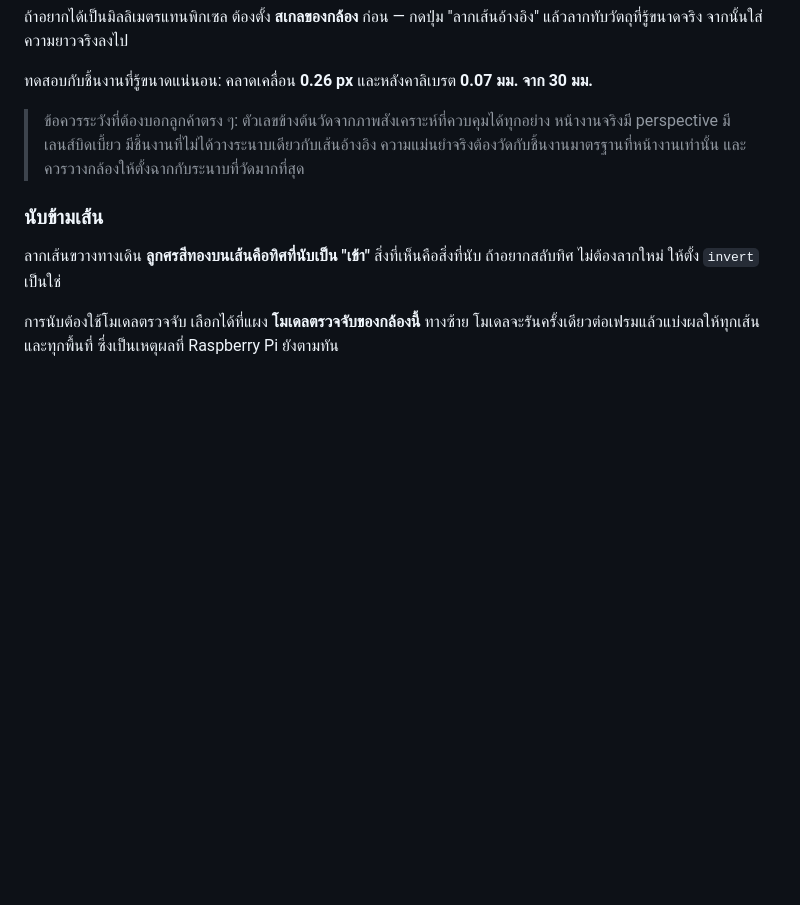
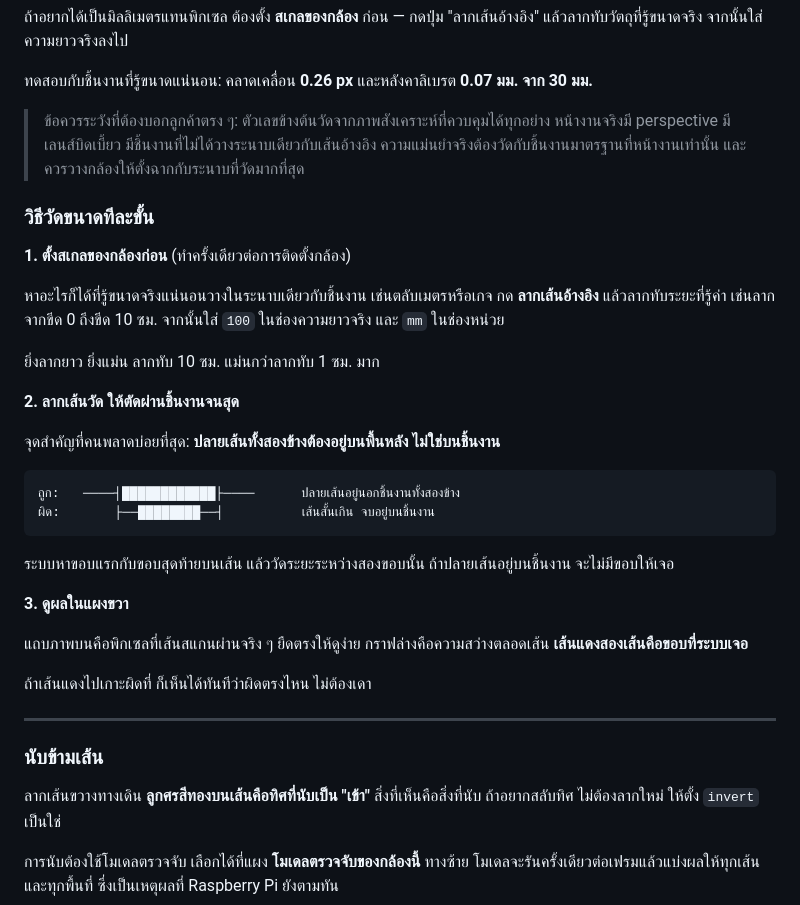
Before and after one commit to TESR-Channel/AI_ROI_Designer, a Markdown page: README.th.md, the part around the change. Rendered like a GitHub page; blank space fills up the shorter version.

````diff
--- a/README.th.md
+++ b/README.th.md
@@ -342,6 +342,37 @@ python tesr_vision_runner.py --config config.json --auto-group --test
 > หน้างานจริงมี perspective มีเลนส์บิดเบี้ยว มีชิ้นงานที่ไม่ได้วางระนาบเดียวกับเส้นอ้างอิง
 > ความแม่นยำจริงต้องวัดกับชิ้นงานมาตรฐานที่หน้างานเท่านั้น และควรวางกล้องให้ตั้งฉากกับระนาบที่วัดมากที่สุด
 
+### วิธีวัดขนาดทีละขั้น
+
+**1. ตั้งสเกลของกล้องก่อน** (ทำครั้งเดียวต่อการติดตั้งกล้อง)
+
+หาอะไรก็ได้ที่รู้ขนาดจริงแน่นอนวางในระนาบเดียวกับชิ้นงาน เช่นตลับเมตรหรือเกจ
+กด **ลากเส้นอ้างอิง** แล้วลากทับระยะที่รู้ค่า เช่นลากจากขีด 0 ถึงขีด 10 ซม.
+จากนั้นใส่ `100` ในช่องความยาวจริง และ `mm` ในช่องหน่วย
+
+ยิ่งลากยาว ยิ่งแม่น ลากทับ 10 ซม. แม่นกว่าลากทับ 1 ซม. มาก
+
+**2. ลากเส้นวัด ให้ตัดผ่านชิ้นงานจนสุด**
+
+จุดสำคัญที่คนพลาดบ่อยที่สุด: **ปลายเส้นทั้งสองข้างต้องอยู่บนพื้นหลัง ไม่ใช่บนชิ้นงาน**
+
+```
+ถูก:   ────┤████████████├────      ปลายเส้นอยู่นอกชิ้นงานทั้งสองข้าง
+ผิด:       ├──████████──┤          เส้นสั้นเกิน จบอยู่บนชิ้นงาน
+```
+
+ระบบหาขอบแรกกับขอบสุดท้ายบนเส้น แล้ววัดระยะระหว่างสองขอบนั้น
+ถ้าปลายเส้นอยู่บนชิ้นงาน จะไม่มีขอบให้เจอ
+
+**3. ดูผลในแผงขวา**
+
+แถบภาพบนคือพิกเซลที่เส้นสแกนผ่านจริง ๆ ยืดตรงให้ดูง่าย
+กราฟล่างคือความสว่างตลอดเส้น **เส้นแดงสองเส้นคือขอบที่ระบบเจอ**
+
+ถ้าเส้นแดงไปเกาะผิดที่ ก็เห็นได้ทันทีว่าผิดตรงไหน ไม่ต้องเดา
+
+---
+
 ### นับข้ามเส้น
 
 ลากเส้นขวางทางเดิน **ลูกศรสีทองบนเส้นคือทิศที่นับเป็น "เข้า"** สิ่งที่เห็นคือสิ่งที่นับ
````
Also changed, not shown: README.en.md (+31 -0 lines), README.md (+1 -1 lines).
